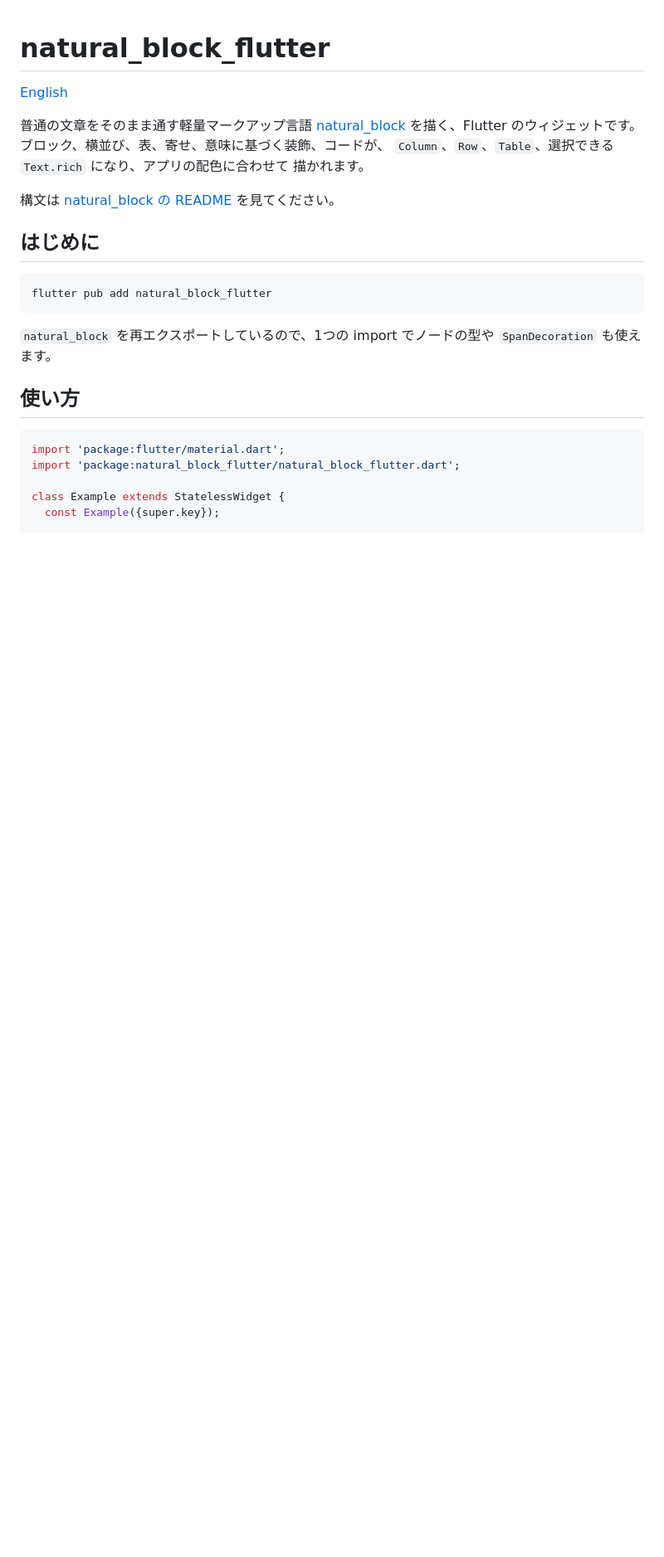
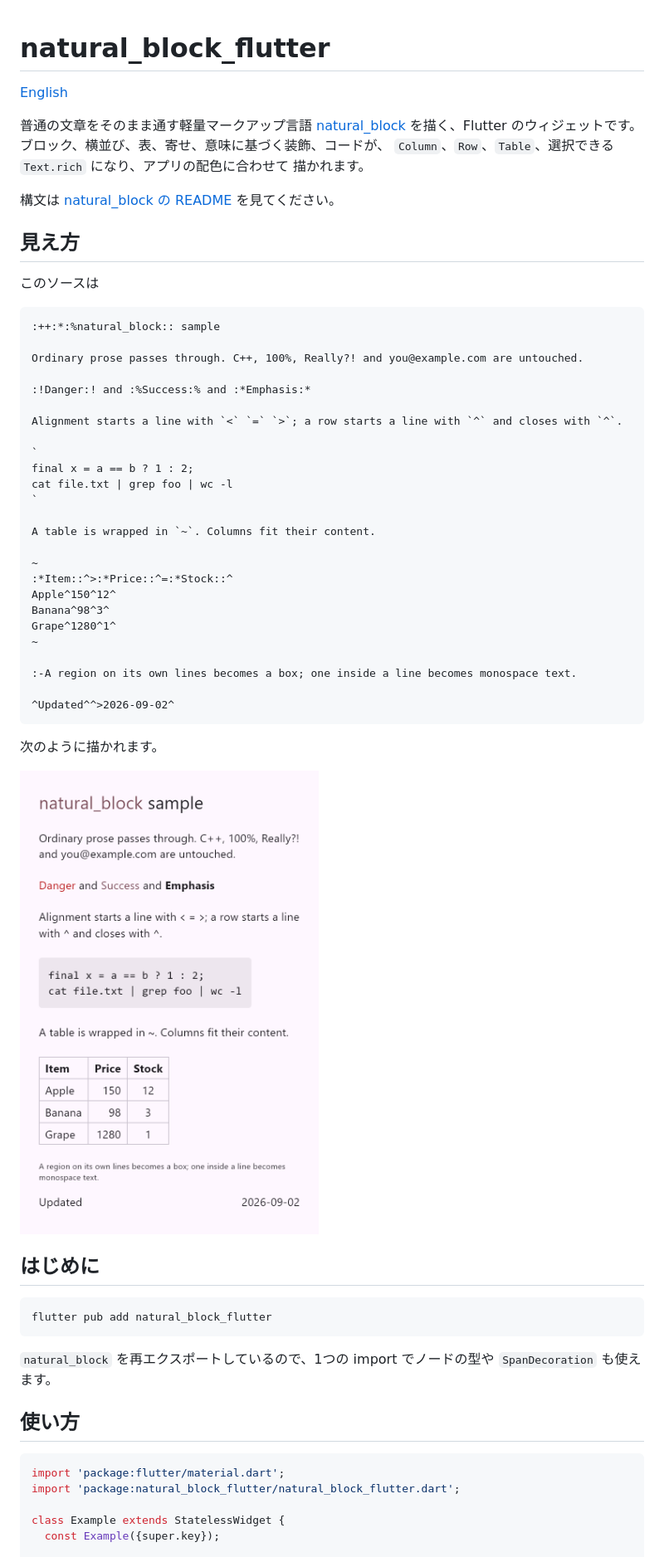
Before and after one commit to SugaiMasayoshi/natural_block_flutter, a Markdown page: README.ja.md, the part around the change. Shown at 83% size. Drawn GitHub-style; pictures changed too: doc/showcase.png (added); blank space fills up the shorter version.

Commit message:
見本の画像をテストから描く道具に移し、README に書き方と見え方を載せる
Co-Authored-By: Claude Opus 5.5 <noreply@anthropic.com>

````diff
--- a/README.ja.md
+++ b/README.ja.md
@@ -11,6 +11,42 @@
 構文は
 [natural_block の README](https://github.com/SugaiMasayoshi/natural_block/blob/main/README.ja.md)
 を見てください。
+
+## 見え方
+
+このソースは
+
+```text
+:++:*:%natural_block:: sample
+
+Ordinary prose passes through. C++, 100%, Really?! and you@example.com are untouched.
+
+:!Danger:! and :%Success:% and :*Emphasis:*
+
+Alignment starts a line with `<` `=` `>`; a row starts a line with `^` and closes with `^`.
+
+`
+final x = a == b ? 1 : 2;
+cat file.txt | grep foo | wc -l
+`
+
+A table is wrapped in `~`. Columns fit their content.
+
+~
+:*Item::^>:*Price::^=:*Stock::^
+Apple^150^12^
+Banana^98^3^
+Grape^1280^1^
+~
+
+:-A region on its own lines becomes a box; one inside a line becomes monospace text.
+
+^Updated^^>2026-09-02^
+```
+
+次のように描かれます。
+
+![上のソースを NaturalBlockView で描いたもの](doc/showcase.png)
 
 ## はじめに
 
````
Also changed, not shown: README.md (+36 -0 lines), 4 other files.
